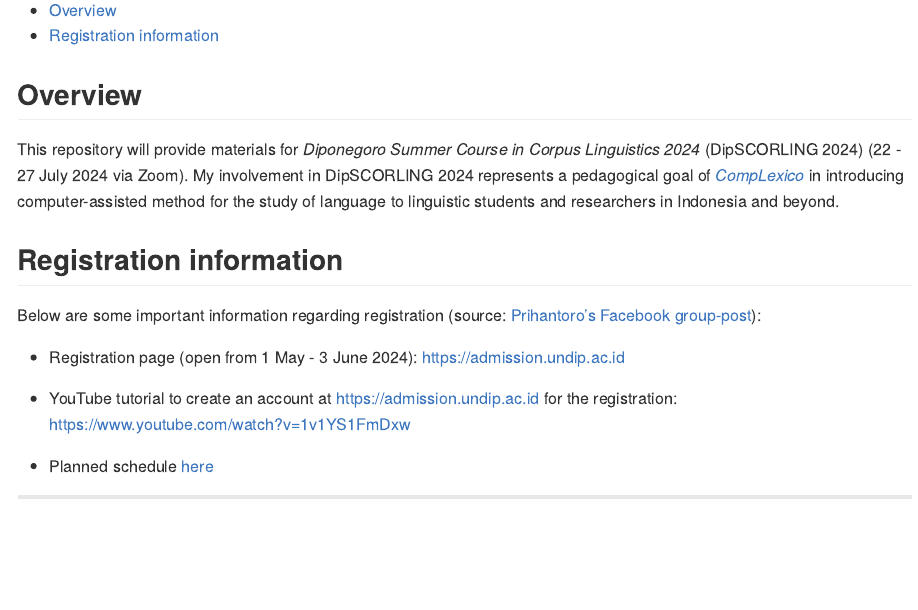
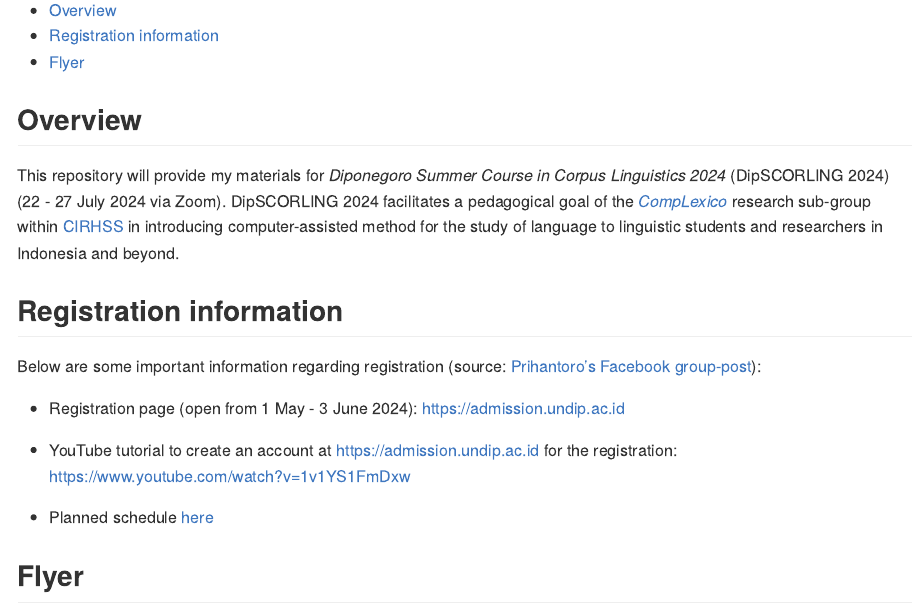
Before and after one commit to cirhss/dipscorling2024, an R Markdown document (README.Rmd): the page in a window 1100 px wide, from 150 px down. The pictures show the output file README.md that the author committed with the source, drawn offline in the style of GitHub.

Commit message:
Update README.

````diff
--- a/README.Rmd
+++ b/README.Rmd
@@ -22,7 +22,7 @@ knitr::opts_chunk$set(
 
 ## Overview
 
-This repository will provide materials for *Diponegoro Summer Course in Corpus Linguistics 2024* (DipSCORLING 2024) (22 - 27 July 2024 via Zoom). My involvement in DipSCORLING 2024 represents a pedagogical goal of [*CompLexico*](https://github.com/complexico) in introducing computer-assisted method for the study of language to linguistic students and researchers in Indonesia and beyond.
+This repository will provide my materials for *Diponegoro Summer Course in Corpus Linguistics 2024* (DipSCORLING 2024) (22 - 27 July 2024 via Zoom). DipSCORLING 2024 facilitates a pedagogical goal of the [*CompLexico*](https://github.com/complexico) research sub-group within [CIRHSS](https://www.cirhss.org/) in introducing computer-assisted method for the study of language to linguistic students and researchers in Indonesia and beyond.
 
 ## Registration information
 
@@ -34,7 +34,7 @@ Below are some important information regarding registration (source: [Prihantoro
 
 - Planned schedule [here](https://docs.google.com/document/d/1KQHpSOUkBb7DDr_VB1XMvGZ8zUulzJvwF0to2l-ZhFA/mobilebasic?)
 
-------------
+## Flyer
 
 ```{r flyer, echo = FALSE}
 knitr::include_graphics("IMG_3727.JPG")
````
Also changed, not shown: README.md.
